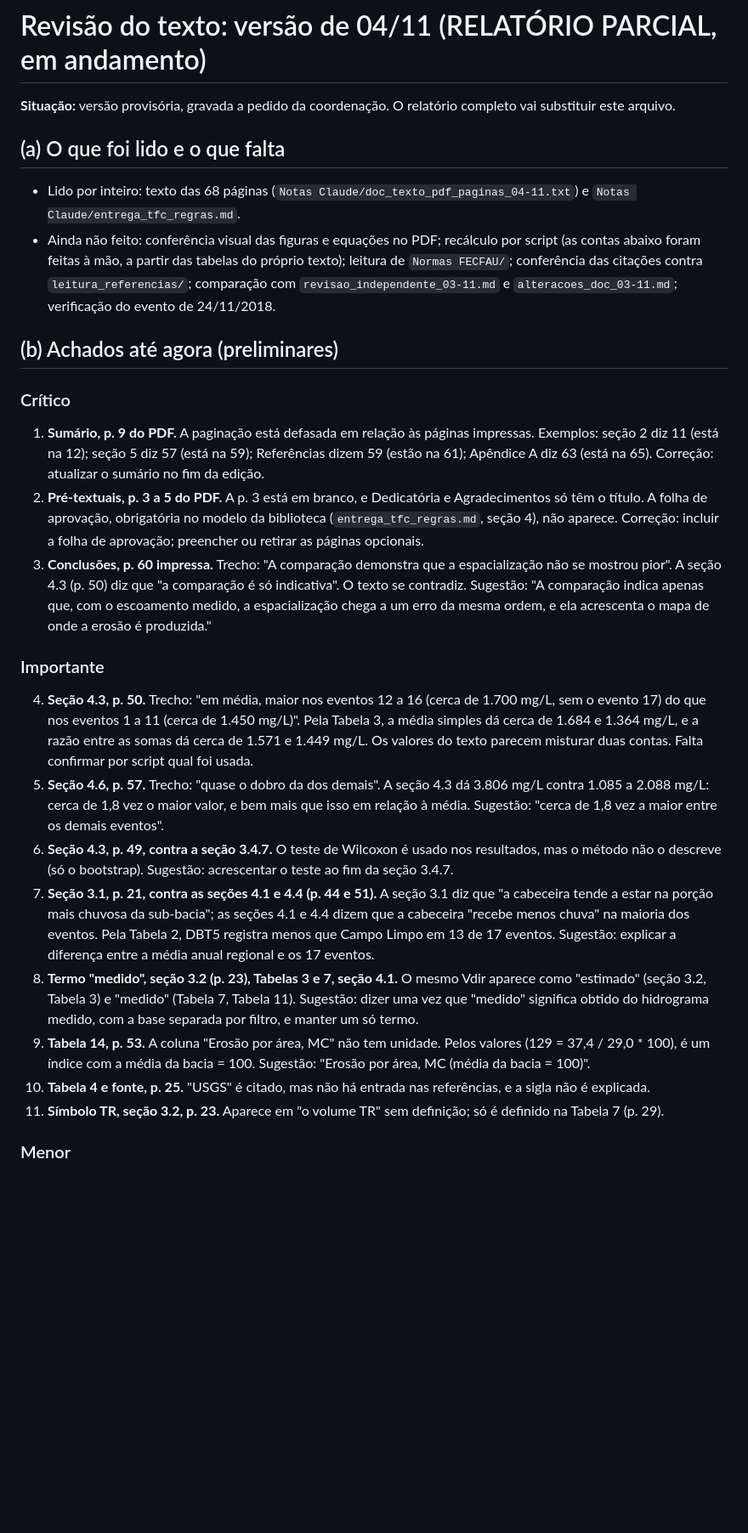
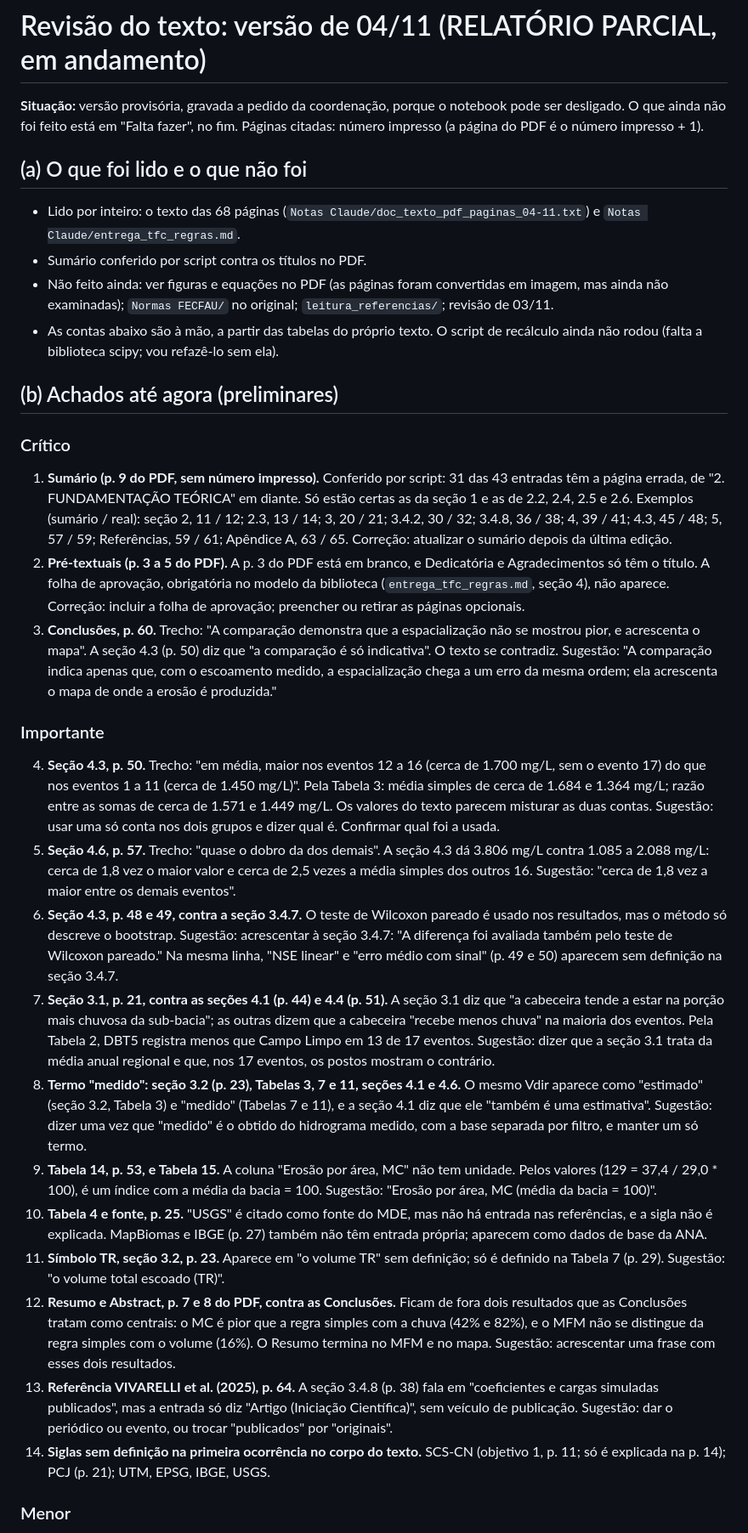
Before and after one commit to mateusvivarelli/TCC, a Markdown page: Notas Claude/banca_04-11/1_revisao_texto.md, the part around one of its changes. Shown at 85% size. Drawn GitHub-style; blank space fills up the shorter version.

```diff
--- a/Notas Claude/banca_04-11/1_revisao_texto.md
+++ b/Notas Claude/banca_04-11/1_revisao_texto.md
@@ -1,30 +1,35 @@
 # Revisão do texto: versão de 04/11 (RELATÓRIO PARCIAL, em andamento)
 
-**Situação:** versão provisória, gravada a pedido da coordenação. O relatório completo vai substituir este arquivo.
+**Situação:** versão provisória, gravada a pedido da coordenação, porque o notebook pode ser desligado. O que ainda não foi feito está em "Falta fazer", no fim. Páginas citadas: número impresso (a página do PDF é o número impresso + 1).
 
-## (a) O que foi lido e o que falta
+## (a) O que foi lido e o que não foi
 
-- Lido por inteiro: texto das 68 páginas (`Notas Claude/doc_texto_pdf_paginas_04-11.txt`) e `Notas Claude/entrega_tfc_regras.md`.
-- Ainda não feito: conferência visual das figuras e equações no PDF; recálculo por script (as contas abaixo foram feitas à mão, a partir das tabelas do próprio texto); leitura de `Normas FECFAU/`; conferência das citações contra `leitura_referencias/`; comparação com `revisao_independente_03-11.md` e `alteracoes_doc_03-11.md`; verificação do evento de 24/11/2018.
+- Lido por inteiro: o texto das 68 páginas (`Notas Claude/doc_texto_pdf_paginas_04-11.txt`) e `Notas Claude/entrega_tfc_regras.md`.
+- Sumário conferido por script contra os títulos no PDF.
+- Não feito ainda: ver figuras e equações no PDF (as páginas foram convertidas em imagem, mas ainda não examinadas); `Normas FECFAU/` no original; `leitura_referencias/`; revisão de 03/11.
+- As contas abaixo são à mão, a partir das tabelas do próprio texto. O script de recálculo ainda não rodou (falta a biblioteca scipy; vou refazê-lo sem ela).
 
 ## (b) Achados até agora (preliminares)
 
 ### Crítico
 
-1. **Sumário, p. 9 do PDF.** A paginação está defasada em relação às páginas impressas. Exemplos: seção 2 diz 11 (está na 12); seção 5 diz 57 (está na 59); Referências dizem 59 (estão na 61); Apêndice A diz 63 (está na 65). Correção: atualizar o sumário no fim da edição.
-2. **Pré-textuais, p. 3 a 5 do PDF.** A p. 3 está em branco, e Dedicatória e Agradecimentos só têm o título. A folha de aprovação, obrigatória no modelo da biblioteca (`entrega_tfc_regras.md`, seção 4), não aparece. Correção: incluir a folha de aprovação; preencher ou retirar as páginas opcionais.
-3. **Conclusões, p. 60 impressa.** Trecho: "A comparação demonstra que a espacialização não se mostrou pior". A seção 4.3 (p. 50) diz que "a comparação é só indicativa". O texto se contradiz. Sugestão: "A comparação indica apenas que, com o escoamento medido, a espacialização chega a um erro da mesma ordem, e ela acrescenta o mapa de onde a erosão é produzida."
+1. **Sumário (p. 9 do PDF, sem número impresso).** Conferido por script: 31 das 43 entradas têm a página errada, de "2. FUNDAMENTAÇÃO TEÓRICA" em diante. Só estão certas as da seção 1 e as de 2.2, 2.4, 2.5 e 2.6. Exemplos (sumário / real): seção 2, 11 / 12; 2.3, 13 / 14; 3, 20 / 21; 3.4.2, 30 / 32; 3.4.8, 36 / 38; 4, 39 / 41; 4.3, 45 / 48; 5, 57 / 59; Referências, 59 / 61; Apêndice A, 63 / 65. Correção: atualizar o sumário depois da última edição.
+2. **Pré-textuais (p. 3 a 5 do PDF).** A p. 3 do PDF está em branco, e Dedicatória e Agradecimentos só têm o título. A folha de aprovação, obrigatória no modelo da biblioteca (`entrega_tfc_regras.md`, seção 4), não aparece. Correção: incluir a folha de aprovação; preencher ou retirar as páginas opcionais.
+3. **Conclusões, p. 60.** Trecho: "A comparação demonstra que a espacialização não se mostrou pior, e acrescenta o mapa". A seção 4.3 (p. 50) diz que "a comparação é só indicativa". O texto se contradiz. Sugestão: "A comparação indica apenas que, com o escoamento medido, a espacialização chega a um erro da mesma ordem; ela acrescenta o mapa de onde a erosão é produzida."
 
 ### Importante
 
-4. **Seção 4.3, p. 50.** Trecho: "em média, maior nos eventos 12 a 16 (cerca de 1.700 mg/L, sem o evento 17) do que nos eventos 1 a 11 (cerca de 1.450 mg/L)". Pela Tabela 3, a média simples dá cerca de 1.684 e 1.364 mg/L, e a razão entre as somas dá cerca de 1.571 e 1.449 mg/L. Os valores do texto parecem misturar duas contas. Falta confirmar por script qual foi usada.
-5. **Seção 4.6, p. 57.** Trecho: "quase o dobro da dos demais". A seção 4.3 dá 3.806 mg/L contra 1.085 a 2.088 mg/L: cerca de 1,8 vez o maior valor, e bem mais que isso em relação à média. Sugestão: "cerca de 1,8 vez a maior entre os demais eventos".
-6. **Seção 4.3, p. 49, contra a seção 3.4.7.** O teste de Wilcoxon é usado nos resultados, mas o método não o descreve (só o bootstrap). Sugestão: acrescentar o teste ao fim da seção 3.4.7.
-7. **Seção 3.1, p. 21, contra as seções 4.1 e 4.4 (p. 44 e 51).** A seção 3.1 diz que "a cabeceira tende a estar na porção mais chuvosa da sub-bacia"; as seções 4.1 e 4.4 dizem que a cabeceira "recebe menos chuva" na maioria dos eventos. Pela Tabela 2, DBT5 registra menos que Campo Limpo em 13 de 17 eventos. Sugestão: explicar a diferença entre a média anual regional e os 17 eventos.
-8. **Termo "medido", seção 3.2 (p. 23), Tabelas 3 e 7, seção 4.1.** O mesmo Vdir aparece como "estimado" (seção 3.2, Tabela 3) e "medido" (Tabela 7, Tabela 11). Sugestão: dizer uma vez que "medido" significa obtido do hidrograma medido, com a base separada por filtro, e manter um só termo.
-9. **Tabela 14, p. 53.** A coluna "Erosão por área, MC" não tem unidade. Pelos valores (129 = 37,4 / 29,0 * 100), é um índice com a média da bacia = 100. Sugestão: "Erosão por área, MC (média da bacia = 100)".
-10. **Tabela 4 e fonte, p. 25.** "USGS" é citado, mas não há entrada nas referências, e a sigla não é explicada.
-11. **Símbolo TR, seção 3.2, p. 23.** Aparece em "o volume TR" sem definição; só é definido na Tabela 7 (p. 29).
+4. **Seção 4.3, p. 50.** Trecho: "em média, maior nos eventos 12 a 16 (cerca de 1.700 mg/L, sem o evento 17) do que nos eventos 1 a 11 (cerca de 1.450 mg/L)". Pela Tabela 3: média simples de cerca de 1.684 e 1.364 mg/L; razão entre as somas de cerca de 1.571 e 1.449 mg/L. Os valores do texto parecem misturar as duas contas. Sugestão: usar uma só conta nos dois grupos e dizer qual é. Confirmar qual foi a usada.
+5. **Seção 4.6, p. 57.** Trecho: "quase o dobro da dos demais". A seção 4.3 dá 3.806 mg/L contra 1.085 a 2.088 mg/L: cerca de 1,8 vez o maior valor e cerca de 2,5 vezes a média simples dos outros 16. Sugestão: "cerca de 1,8 vez a maior entre os demais eventos".
+6. **Seção 4.3, p. 48 e 49, contra a seção 3.4.7.** O teste de Wilcoxon pareado é usado nos resultados, mas o método só descreve o bootstrap. Sugestão: acrescentar à seção 3.4.7: "A diferença foi avaliada também pelo teste de Wilcoxon pareado." Na mesma linha, "NSE linear" e "erro médio com sinal" (p. 49 e 50) aparecem sem definição na seção 3.4.7.
+7. **Seção 3.1, p. 21, contra as seções 4.1 (p. 44) e 4.4 (p. 51).** A seção 3.1 diz que "a cabeceira tende a estar na porção mais chuvosa da sub-bacia"; as outras dizem que a cabeceira "recebe menos chuva" na maioria dos eventos. Pela Tabela 2, DBT5 registra menos que Campo Limpo em 13 de 17 eventos. Sugestão: dizer que a seção 3.1 trata da média anual regional e que, nos 17 eventos, os postos mostram o contrário.
+8. **Termo "medido": seção 3.2 (p. 23), Tabelas 3, 7 e 11, seções 4.1 e 4.6.** O mesmo Vdir aparece como "estimado" (seção 3.2, Tabela 3) e "medido" (Tabelas 7 e 11), e a seção 4.1 diz que ele "também é uma estimativa". Sugestão: dizer uma vez que "medido" é o obtido do hidrograma medido, com a base separada por filtro, e manter um só termo.
+9. **Tabela 14, p. 53, e Tabela 15.** A coluna "Erosão por área, MC" não tem unidade. Pelos valores (129 = 37,4 / 29,0 * 100), é um índice com a média da bacia = 100. Sugestão: "Erosão por área, MC (média da bacia = 100)".
+10. **Tabela 4 e fonte, p. 25.** "USGS" é citado como fonte do MDE, mas não há entrada nas referências, e a sigla não é explicada. MapBiomas e IBGE (p. 27) também não têm entrada própria; aparecem como dados de base da ANA.
+11. **Símbolo TR, seção 3.2, p. 23.** Aparece em "o volume TR" sem definição; só é definido na Tabela 7 (p. 29). Sugestão: "o volume total escoado (TR)".
+12. **Resumo e Abstract, p. 7 e 8 do PDF, contra as Conclusões.** Ficam de fora dois resultados que as Conclusões tratam como centrais: o MC é pior que a regra simples com a chuva (42% e 82%), e o MFM não se distingue da regra simples com o volume (16%). O Resumo termina no MFM e no mapa. Sugestão: acrescentar uma frase com esses dois resultados.
+13. **Referência VIVARELLI et al. (2025), p. 64.** A seção 3.4.8 (p. 38) fala em "coeficientes e cargas simuladas publicados", mas a entrada só diz "Artigo (Iniciação Científica)", sem veículo de publicação. Sugestão: dar o periódico ou evento, ou trocar "publicados" por "originais".
+14. **Siglas sem definição na primeira ocorrência no corpo do texto.** SCS-CN (objetivo 1, p. 11; só é explicada na p. 14); PCJ (p. 21); UTM, EPSG, IBGE, USGS.
 
 ### Menor
 
```
Also changed, not shown: other parts of Notas Claude/banca_04-11/1_revisao_texto.md (+31 -7 lines).
